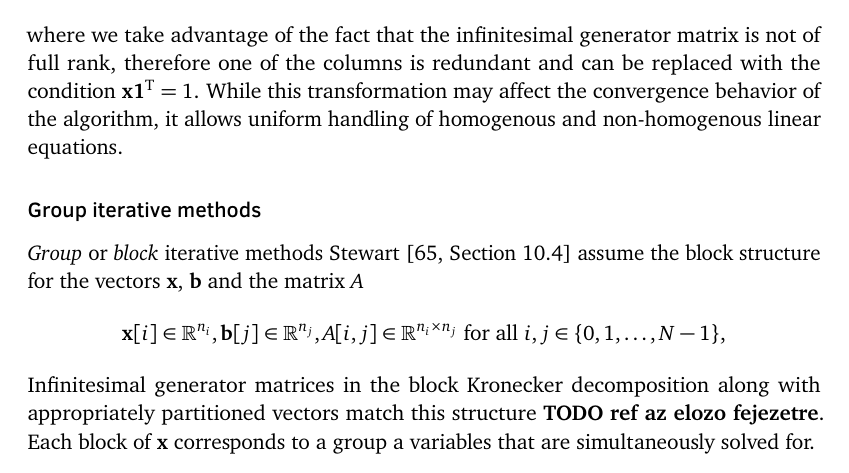
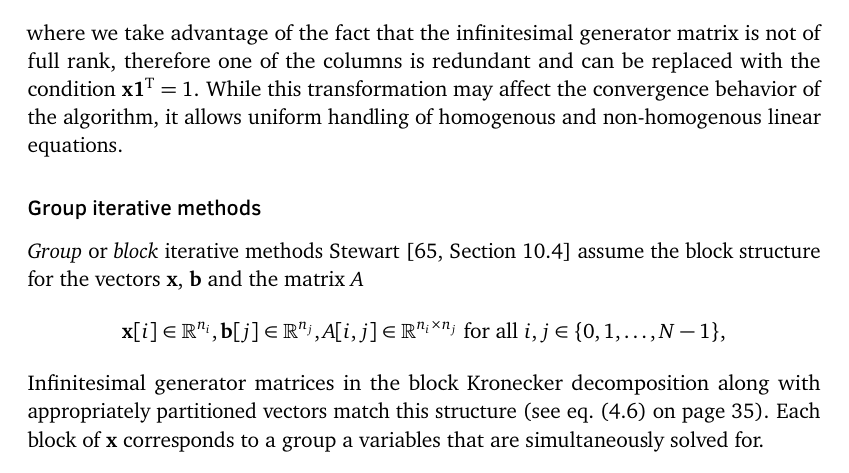
Before and after one commit to kris7t/stochastic-analysis, a LaTeX thesis (src/main.tex, which reads src/chapters/05_algorithms.tex): part of page 62 of 86, cut so that both start at the same text. The pictures show the PDF file stochastic_analysis.pdf that the author committed with the source.

Commit message:
Algorithms and storage fixes

```diff
--- a/src/chapters/05_algorithms.tex
+++ b/src/chapters/05_algorithms.tex
@@ -486,10 +486,9 @@ structure for the vectors $\vec{x}$, $\vec{b}$ and the matrix $A$
     N - 1\}$,}
 \end{equation}
 Infinitesimal generator matrices in the block Kronecker decomposition
-along with appropriately partitioned vectors match this structure
-\textbf{TODO ref az elozo fejezetre}. Each block of $\vec{x}$
-corresponds to a group a variables that are simultaneously solved
-for.
+along with appropriately partitioned vectors match this structure (see
+\vref{eq:genstor:explicit:block:block}). Each block of $\vec{x}$
+corresponds to a group a variables that are simultaneously solved for.
 
 Group Jacobi iteration solves the linear system
 {\small\begin{equation}
```
Also changed, not shown: src/chapters/04_generation_storage.tex (+2 -0 lines), stochastic_analysis.pdf.
